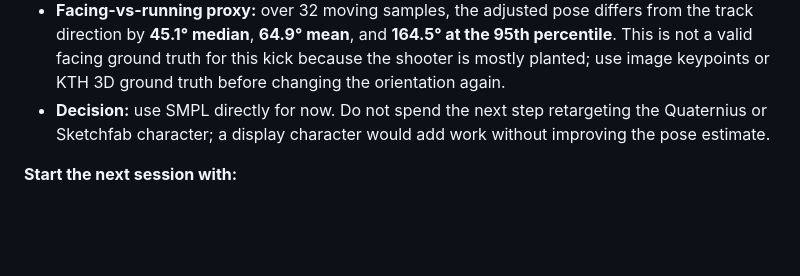
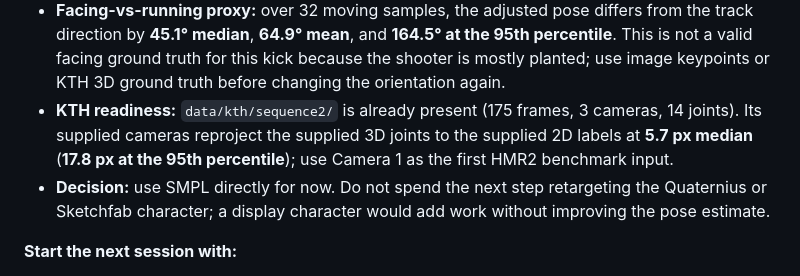
Before and after one commit to JazzelJs/FootballSave, a Markdown page: PLAN.md, the part around the change. GitHub-like rendering; blank space fills up the shorter version.

Commit message:
stage4: validate KTH benchmark inputs

```diff
--- a/PLAN.md
+++ b/PLAN.md
@@ -197,6 +197,9 @@ The four numbers the eval prints: **(A)** camera only · **(B)** full pipeline,
   direction by **45.1° median**, **64.9° mean**, and **164.5° at the 95th percentile**. This is not
   a valid facing ground truth for this kick because the shooter is mostly planted; use image keypoints
   or KTH 3D ground truth before changing the orientation again.
+- **KTH readiness:** `data/kth/sequence2/` is already present (175 frames, 3 cameras, 14 joints).
+  Its supplied cameras reproject the supplied 3D joints to the supplied 2D labels at **5.7 px median**
+  (**17.8 px at the 95th percentile**); use Camera 1 as the first HMR2 benchmark input.
 - **Decision:** use SMPL directly for now. Do not spend the next step retargeting the Quaternius or
   Sketchfab character; a display character would add work without improving the pose estimate.
 
```
